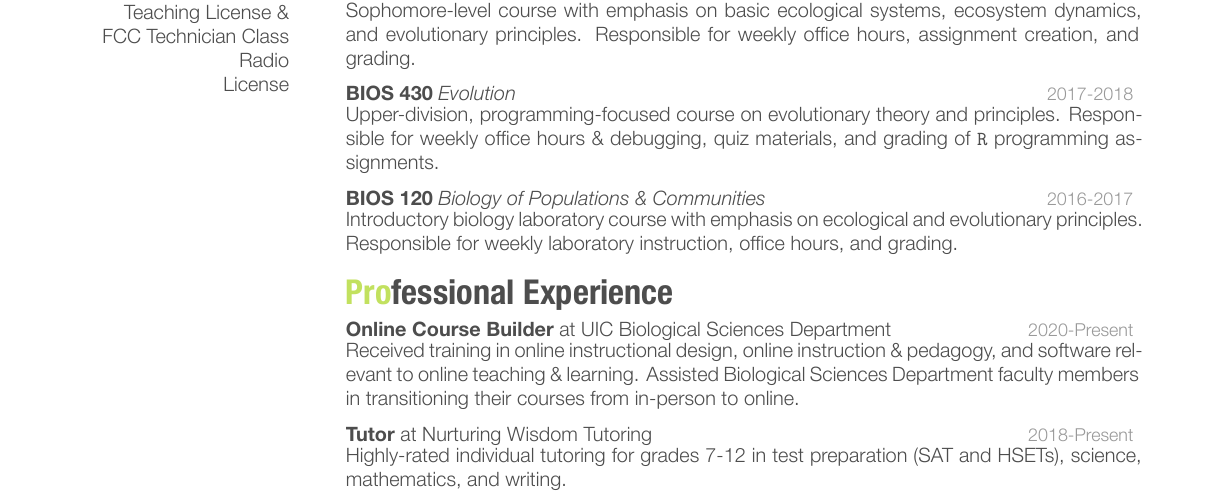
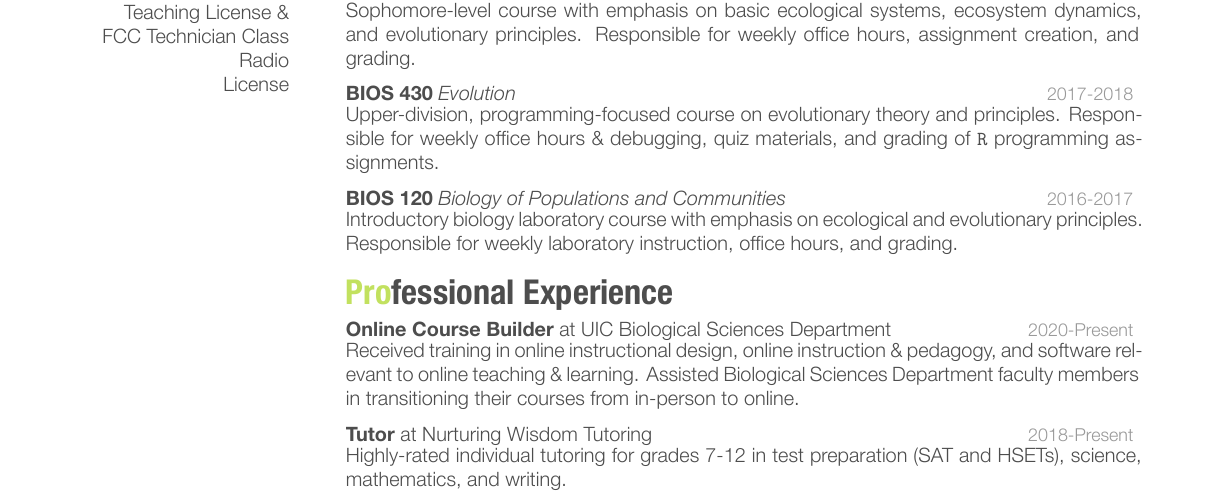
Before and after one commit to ledelaney/led-cv, an R Markdown document (resume.Rmd): part of page 1 of 2, cut so that both start at the same text. The pictures show the output file resume.pdf that the author committed with the source.

Commit message:
:full_moon:

```diff
--- a/resume.Rmd
+++ b/resume.Rmd
@@ -26,7 +26,7 @@ class:
   - {year: "2019-Present", what: "BIOS 220", description_1: "Mendelian and Molecular Genetics", description_2: "Sophomore-level course focusing on Mendelian inheritance patterns and molecular mechanisms of inheritance. Helped managed transition from in-person to online format. Responsible for teaching discussion section, creating digital course materials & exams, grading, and Blackboard administration."}
   - {year: "Spring 2019", what: "BIOS 230", description_1: "Ecology and Evolution", description_2: "Sophomore-level course with emphasis on basic ecological systems, ecosystem dynamics, and evolutionary principles. Responsible for weekly office hours, assignment creation, and grading."}
   - {year: 2017-2018, what: "BIOS 430", description_1: "Evolution", description_2: "Upper-division, programming-focused course on evolutionary theory and principles. Responsible for weekly office hours & debugging, quiz materials, and grading of `R` programming assignments."}
-  - {year: 2016-2017, what: "BIOS 120", description_1: "Biology of Populations & Communities", description_2: "Introductory biology laboratory course with emphasis on ecological and evolutionary principles. Responsible for weekly laboratory instruction, office hours, and grading."}
+  - {year: 2016-2017, what: "BIOS 120", description_1: "Biology of Populations and Communities", description_2: "Introductory biology laboratory course with emphasis on ecological and evolutionary principles. Responsible for weekly laboratory instruction, office hours, and grading."}
 
 work:
   - {year: "2020-Present", where: "at UIC Biological Sciences Department", what: "Online Course Builder", description: "Received training in online instructional design, online instruction & pedagogy, and software relevant to online teaching & learning. Assisted Biological Sciences Department faculty members in transitioning their courses from in-person to online."}
```
Also changed, not shown: resume.pdf.
